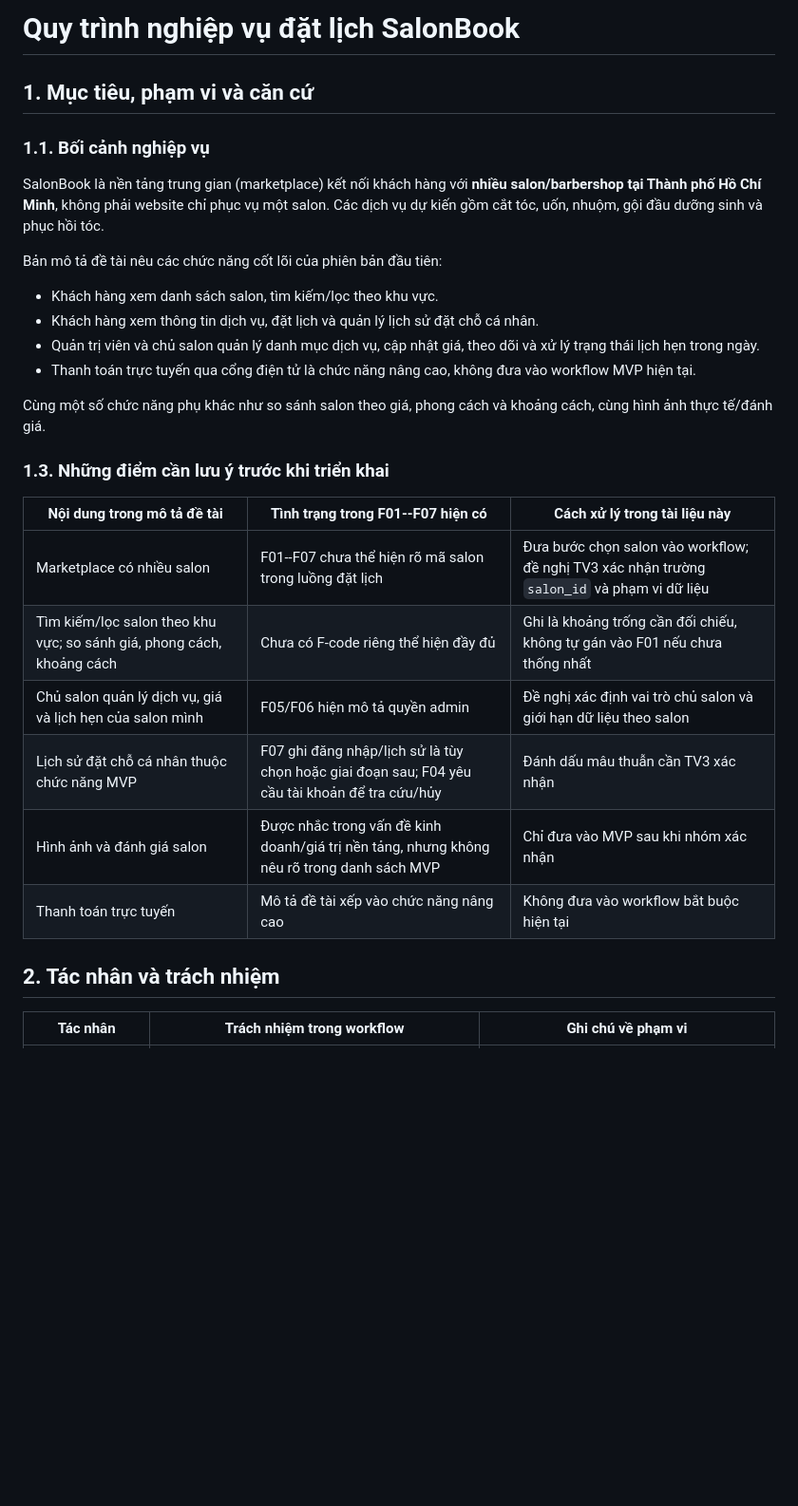
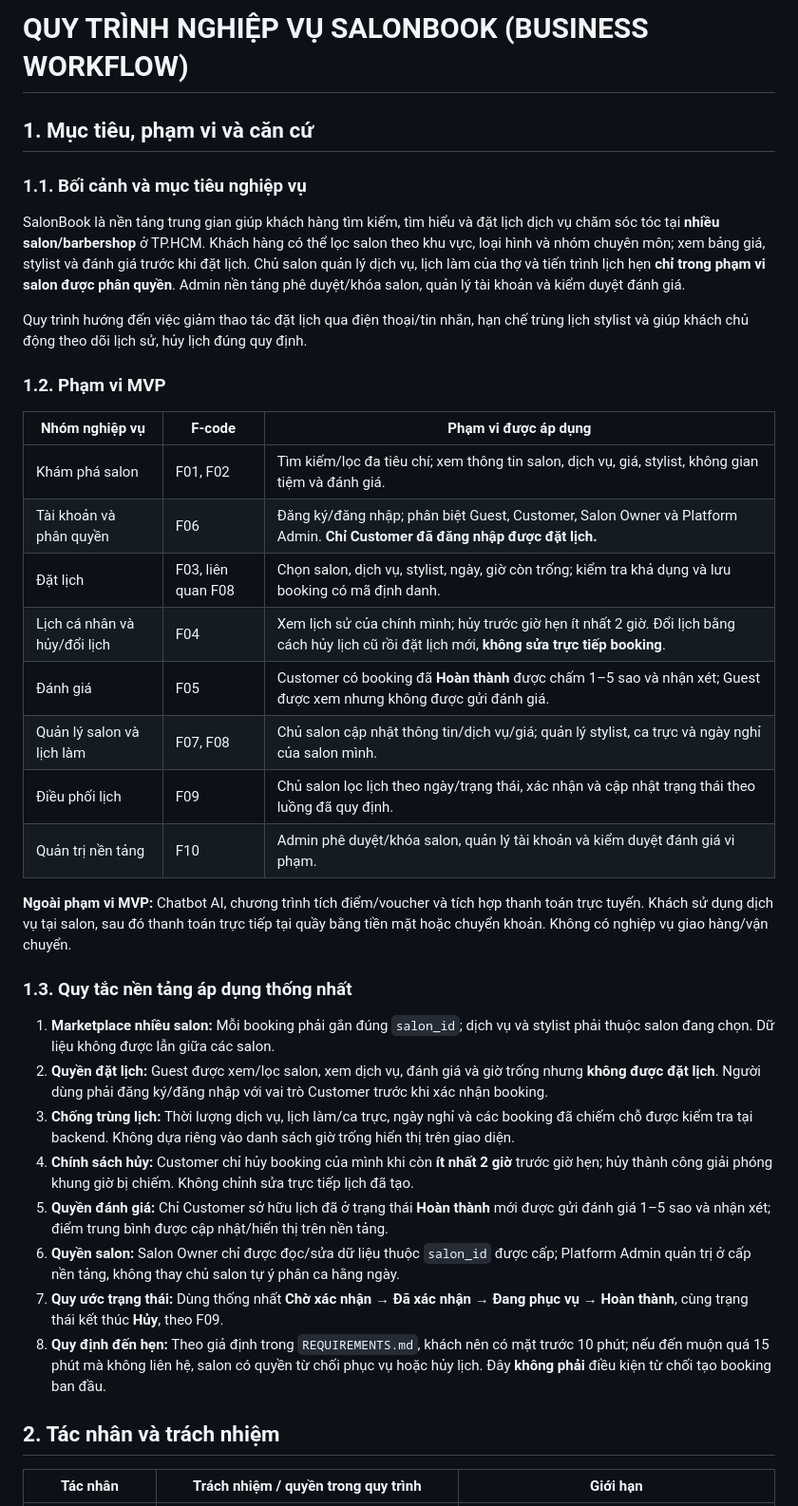
Before and after one commit to philipng09/salon-booking-project, a Markdown page: docs/business-workflow.md, the part around one of its changes. Shown at 95% size. Drawn GitHub-style; blank space fills up the shorter version.

```diff
--- a/docs/business-workflow.md
+++ b/docs/business-workflow.md
@@ -1,32 +1,40 @@
-# Quy trình nghiệp vụ đặt lịch SalonBook
+# QUY TRÌNH NGHIỆP VỤ SALONBOOK (BUSINESS WORKFLOW)
 
 ## 1. Mục tiêu, phạm vi và căn cứ
 
-### 1.1. Bối cảnh nghiệp vụ
+### 1.1. Bối cảnh và mục tiêu nghiệp vụ
 
-SalonBook là nền tảng trung gian (marketplace) kết nối khách hàng với **nhiều salon/barbershop tại Thành phố Hồ Chí Minh**, không phải website chỉ phục vụ một salon. Các dịch vụ dự kiến gồm cắt tóc, uốn, nhuộm, gội đầu dưỡng sinh và phục hồi tóc.
+SalonBook là nền tảng trung gian giúp khách hàng tìm kiếm, tìm hiểu và đặt lịch dịch vụ chăm sóc tóc tại **nhiều salon/barbershop** ở TP.HCM. Khách hàng có thể lọc salon theo khu vực, loại hình và nhóm chuyên môn; xem bảng giá, stylist và đánh giá trước khi đặt lịch. Chủ salon quản lý dịch vụ, lịch làm của thợ và tiến trình lịch hẹn **chỉ trong phạm vi salon được phân quyền**. Admin nền tảng phê duyệt/khóa salon, quản lý tài khoản và kiểm duyệt đánh giá.
 
-Bản mô tả đề tài nêu các chức năng cốt lõi của phiên bản đầu tiên:
+Quy trình hướng đến việc giảm thao tác đặt lịch qua điện thoại/tin nhắn, hạn chế trùng lịch stylist và giúp khách chủ động theo dõi lịch sử, hủy lịch đúng quy định.
 
--   Khách hàng xem danh sách salon, tìm kiếm/lọc theo khu vực.
--   Khách hàng xem thông tin dịch vụ, đặt lịch và quản lý lịch sử đặt chỗ cá nhân.
--   Quản trị viên và chủ salon quản lý danh mục dịch vụ, cập nhật giá, theo dõi và xử lý trạng thái lịch hẹn trong ngày.
--   Thanh toán trực tuyến qua cổng điện tử là chức năng nâng cao, không đưa vào workflow MVP hiện tại.
+### 1.2. Phạm vi MVP
 
-Cùng một số chức năng phụ khác như so sánh salon theo giá, phong cách và khoảng cách, cùng hình ảnh thực tế/đánh giá.
+| Nhóm nghiệp vụ | F-code | Phạm vi được áp dụng |
+|---|---|---|
+| Khám phá salon | F01, F02 | Tìm kiếm/lọc đa tiêu chí; xem thông tin salon, dịch vụ, giá, stylist, không gian tiệm và đánh giá. |
+| Tài khoản và phân quyền | F06 | Đăng ký/đăng nhập; phân biệt Guest, Customer, Salon Owner và Platform Admin. **Chỉ Customer đã đăng nhập được đặt lịch.** |
+| Đặt lịch | F03, liên quan F08 | Chọn salon, dịch vụ, stylist, ngày, giờ còn trống; kiểm tra khả dụng và lưu booking có mã định danh. |
+| Lịch cá nhân và hủy/đổi lịch | F04 | Xem lịch sử của chính mình; hủy trước giờ hẹn ít nhất 2 giờ. Đổi lịch bằng cách hủy lịch cũ rồi đặt lịch mới, **không sửa trực tiếp booking**. |
+| Đánh giá | F05 | Customer có booking đã **Hoàn thành** được chấm 1–5 sao và nhận xét; Guest được xem nhưng không được gửi đánh giá. |
+| Quản lý salon và lịch làm | F07, F08 | Chủ salon cập nhật thông tin/dịch vụ/giá; quản lý stylist, ca trực và ngày nghỉ của salon mình. |
+| Điều phối lịch | F09 | Chủ salon lọc lịch theo ngày/trạng thái, xác nhận và cập nhật trạng thái theo luồng đã quy định. |
+| Quản trị nền tảng | F10 | Admin phê duyệt/khóa salon, quản lý tài khoản và kiểm duyệt đánh giá vi phạm. |
 
-### 1.3. Những điểm cần lưu ý trước khi triển khai
+**Ngoài phạm vi MVP:** Chatbot AI, chương trình tích điểm/voucher và tích hợp thanh toán trực tuyến. Khách sử dụng dịch vụ tại salon, sau đó thanh toán trực tiếp tại quầy bằng tiền mặt hoặc chuyển khoản. Không có nghiệp vụ giao hàng/vận chuyển.
 
-| Nội dung trong mô tả đề tài | Tình trạng trong F01--F07 hiện có | Cách xử lý trong tài liệu này |
-|---|---|---|
-| Marketplace có nhiều salon | F01--F07 chưa thể hiện rõ mã salon trong luồng đặt lịch | Đưa bước chọn salon vào workflow; đề nghị TV3 xác nhận trường `salon_id` và phạm vi dữ liệu |
-| Tìm kiếm/lọc salon theo khu vực; so sánh giá, phong cách, khoảng cách | Chưa có F-code riêng thể hiện đầy đủ | Ghi là khoảng trống cần đối chiếu, không tự gán vào F01 nếu chưa thống nhất |
-| Chủ salon quản lý dịch vụ, giá và lịch hẹn của salon mình | F05/F06 hiện mô tả quyền admin | Đề nghị xác định vai trò chủ salon và giới hạn dữ liệu theo salon |
-| Lịch sử đặt chỗ cá nhân thuộc chức năng MVP | F07 ghi đăng nhập/lịch sử là tùy chọn hoặc giai đoạn sau; F04 yêu cầu tài khoản để tra cứu/hủy | Đánh dấu mâu thuẫn cần TV3 xác nhận |
-| Hình ảnh và đánh giá salon | Được nhắc trong vấn đề kinh doanh/giá trị nền tảng, nhưng không nêu rõ trong danh sách MVP | Chỉ đưa vào MVP sau khi nhóm xác nhận |
-| Thanh toán trực tuyến | Mô tả đề tài xếp vào chức năng nâng cao | Không đưa vào workflow bắt buộc hiện tại |
+### 1.3. Quy tắc nền tảng áp dụng thống nhất
+
+1. **Marketplace nhiều salon:** Mỗi booking phải gắn đúng `salon_id`; dịch vụ và stylist phải thuộc salon đang chọn. Dữ liệu không được lẫn giữa các salon.
+2. **Quyền đặt lịch:** Guest được xem/lọc salon, xem dịch vụ, đánh giá và giờ trống nhưng **không được đặt lịch**. Người dùng phải đăng ký/đăng nhập với vai trò Customer trước khi xác nhận booking.
+3. **Chống trùng lịch:** Thời lượng dịch vụ, lịch làm/ca trực, ngày nghỉ và các booking đã chiếm chỗ được kiểm tra tại backend. Không dựa riêng vào danh sách giờ trống hiển thị trên giao diện.
+4. **Chính sách hủy:** Customer chỉ hủy booking của mình khi còn **ít nhất 2 giờ** trước giờ hẹn; hủy thành công giải phóng khung giờ bị chiếm. Không chỉnh sửa trực tiếp lịch đã tạo.
+5. **Quyền đánh giá:** Chỉ Customer sở hữu lịch đã ở trạng thái **Hoàn thành** mới được gửi đánh giá 1–5 sao và nhận xét; điểm trung bình được cập nhật/hiển thị trên nền tảng.
+6. **Quyền salon:** Salon Owner chỉ được đọc/sửa dữ liệu thuộc `salon_id` được cấp; Platform Admin quản trị ở cấp nền tảng, không thay chủ salon tự ý phân ca hằng ngày.
+7. **Quy ước trạng thái:** Dùng thống nhất **Chờ xác nhận → Đã xác nhận → Đang phục vụ → Hoàn thành**, cùng trạng thái kết thúc **Hủy**, theo F09.
+8. **Quy định đến hẹn:** Theo giả định trong `REQUIREMENTS.md`, khách nên có mặt trước 10 phút; nếu đến muộn quá 15 phút mà không liên hệ, salon có quyền từ chối phục vụ hoặc hủy lịch. Đây **không phải** điều kiện từ chối tạo booking ban đầu.
 
 ## 2. Tác nhân và trách nhiệm
 
-| Tác nhân | Trách nhiệm trong workflow | Ghi chú về phạm vi |
+| Tác nhân | Trách nhiệm / quyền trong quy trình | Giới hạn |
 |---|---|---|
```
Also changed, not shown: other parts of docs/business-workflow.md (+157 -92 lines).
